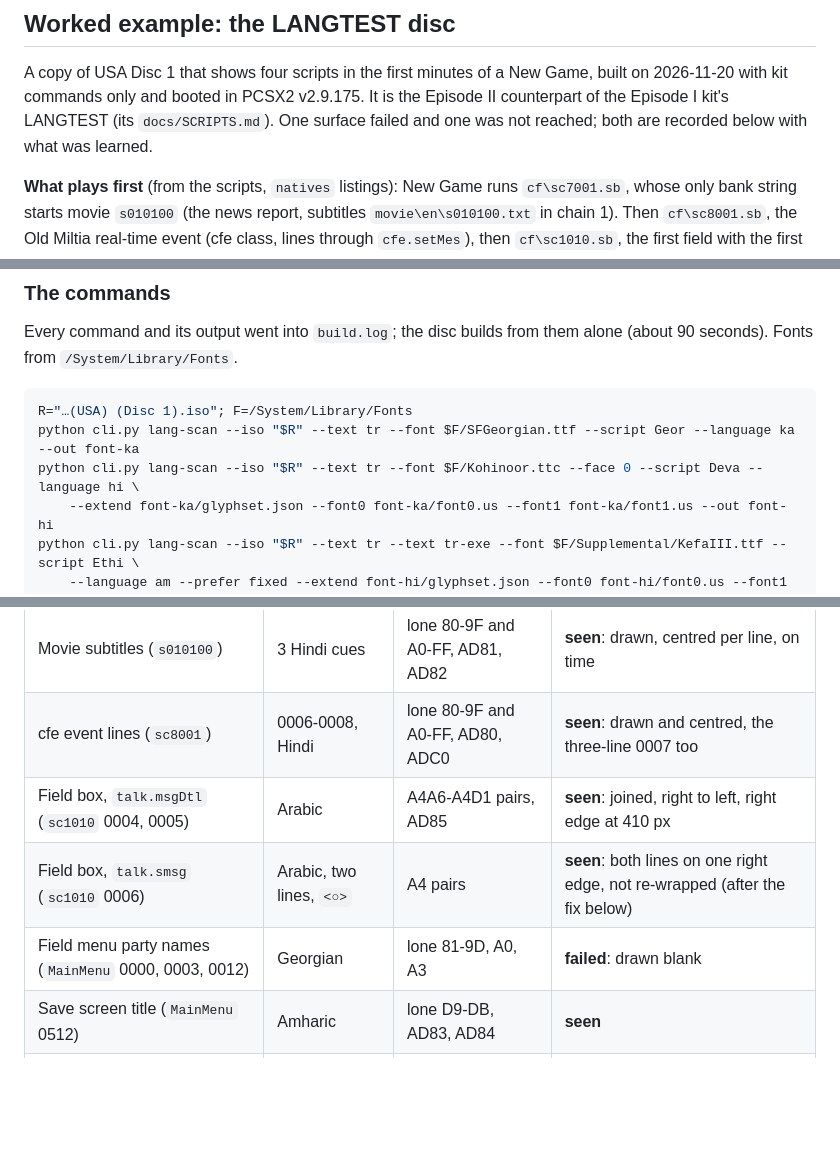
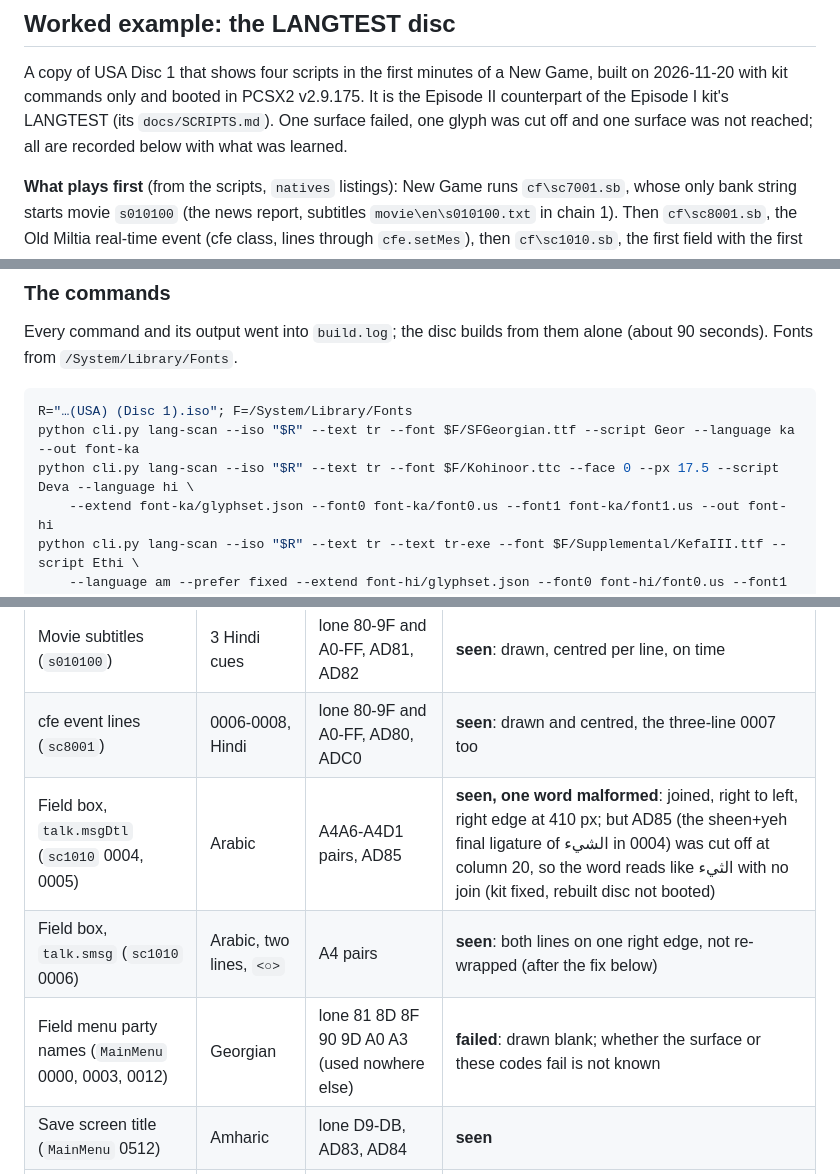
Before and after one commit to LinuxJessi/Xenosaga2PythonExtractor, a Markdown page: docs/ALPHABETS.md, 3 parts joined by grey strips. GitHub-like rendering; blank space fills up the shorter version.

````diff
--- a/docs/ALPHABETS.md
+++ b/docs/ALPHABETS.md
@@ -330,8 +341,8 @@ In PCSX2: see the worked example below.
 A copy of USA Disc 1 that shows four scripts in the first minutes of a New
 Game, built on 2026-11-20 with kit commands only and booted in PCSX2
 v2.9.175. It is the Episode II counterpart of the Episode I kit's LANGTEST
-(its `docs/SCRIPTS.md`). One surface failed and one was not reached; both
-are recorded below with what was learned.
+(its `docs/SCRIPTS.md`). One surface failed, one glyph was cut off and one
+surface was not reached; all are recorded below with what was learned.
 
 **What plays first** (from the scripts, `natives` listings): New Game runs
 `cf\sc7001.sb`, whose only bank string starts movie `s010100` (the news
@@ -365,7 +376,7 @@ them alone (about 90 seconds). Fonts from `/System/Library/Fonts`.
 ```sh
 R="…(USA) (Disc 1).iso"; F=/System/Library/Fonts
 python cli.py lang-scan --iso "$R" --text tr --font $F/SFGeorgian.ttf --script Geor --language ka --out font-ka
-python cli.py lang-scan --iso "$R" --text tr --font $F/Kohinoor.ttc --face 0 --script Deva --language hi \
+python cli.py lang-scan --iso "$R" --text tr --font $F/Kohinoor.ttc --face 0 --px 17.5 --script Deva --language hi \
     --extend font-ka/glyphset.json --font0 font-ka/font0.us --font1 font-ka/font1.us --out font-hi
 python cli.py lang-scan --iso "$R" --text tr --text tr-exe --font $F/Supplemental/KefaIII.ttf --script Ethi \
     --language am --prefer fixed --extend font-hi/glyphset.json --font0 font-hi/font0.us --font1 font-hi/font1.us --out font-am
@@ -427,9 +445,9 @@ measure with a 5 px space (`$xx1,4`) and without the brackets. The string
 |---|---|---|---|
 | Movie subtitles (`s010100`) | 3 Hindi cues | lone 80-9F and A0-FF, AD81, AD82 | **seen**: drawn, centred per line, on time |
 | cfe event lines (`sc8001`) | 0006-0008, Hindi | lone 80-9F and A0-FF, AD80, ADC0 | **seen**: drawn and centred, the three-line 0007 too |
-| Field box, `talk.msgDtl` (`sc1010` 0004, 0005) | Arabic | A4A6-A4D1 pairs, AD85 | **seen**: joined, right to left, right edge at 410 px |
+| Field box, `talk.msgDtl` (`sc1010` 0004, 0005) | Arabic | A4A6-A4D1 pairs, AD85 | **seen, one word malformed**: joined, right to left, right edge at 410 px; but AD85 (the sheen+yeh final ligature of الشيء in 0004) was cut off at column 20, so the word reads like الثيء with no join (kit fixed, rebuilt disc not booted) |
 | Field box, `talk.smsg` (`sc1010` 0006) | Arabic, two lines, `<○>` | A4 pairs | **seen**: both lines on one right edge, not re-wrapped (after the fix below) |
-| Field menu party names (`MainMenu` 0000, 0003, 0012) | Georgian | lone 81-9D, A0, A3 | **failed**: drawn blank |
+| Field menu party names (`MainMenu` 0000, 0003, 0012) | Georgian | lone 81 8D 8F 90 9D A0 A3 (used nowhere else) | **failed**: drawn blank; whether the surface or these codes fail is not known |
 | Save screen title (`MainMenu` 0512) | Amharic | lone D9-DB, AD83, AD84 | **seen** |
 | `Saving...` (boot executable 0x68B678) | Amharic | lone D9-E0 | **seen** |
 | Battle names (`batdat.us`) | Georgian | lone, first byte A3 | **not reached** |
````
Also changed, not shown: other parts of docs/ALPHABETS.md (+86 -33 lines), docs/UPDATES.md (+15 -3 lines), docs/images/ingame-xs2-arabic-box-clipped-crop.png (added), docs/images/preview-xs2-arabic-0004-fixed.png (added).
